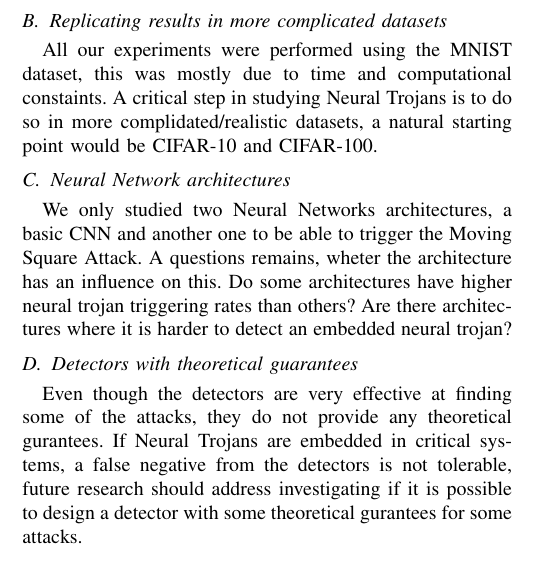
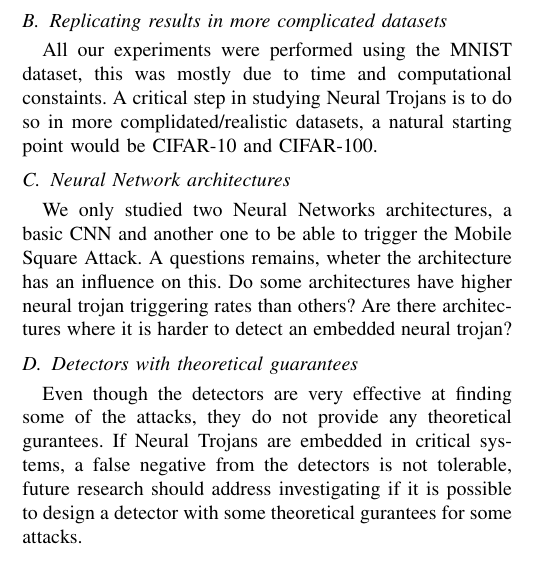
Before and after one commit to edublancas/trojan-defender, a LaTeX paper (report/main.tex): part of one column of page 5 of 5, cut so that both start at the same text. Compiled offline with pdfLaTeX.

Commit message:
renames moving to mobile square

```diff
--- a/report/main.tex
+++ b/report/main.tex
@@ -513,7 +513,7 @@ point would be CIFAR-10 and CIFAR-100.
 \subsection{Neural Network architectures}
 
 We only studied two Neural Networks architectures, a basic CNN and another one
-to be able to trigger the Moving Square Attack. A questions remains, wheter
+to be able to trigger the Mobile Square Attack. A questions remains, wheter
 the architecture has an influence on this. Do some architectures have higher
 neural trojan triggering rates than others? Are there architectures where it
 is harder to detect an embedded neural trojan?
```
Also changed, not shown: report/main.tex (2 more changed lines).
